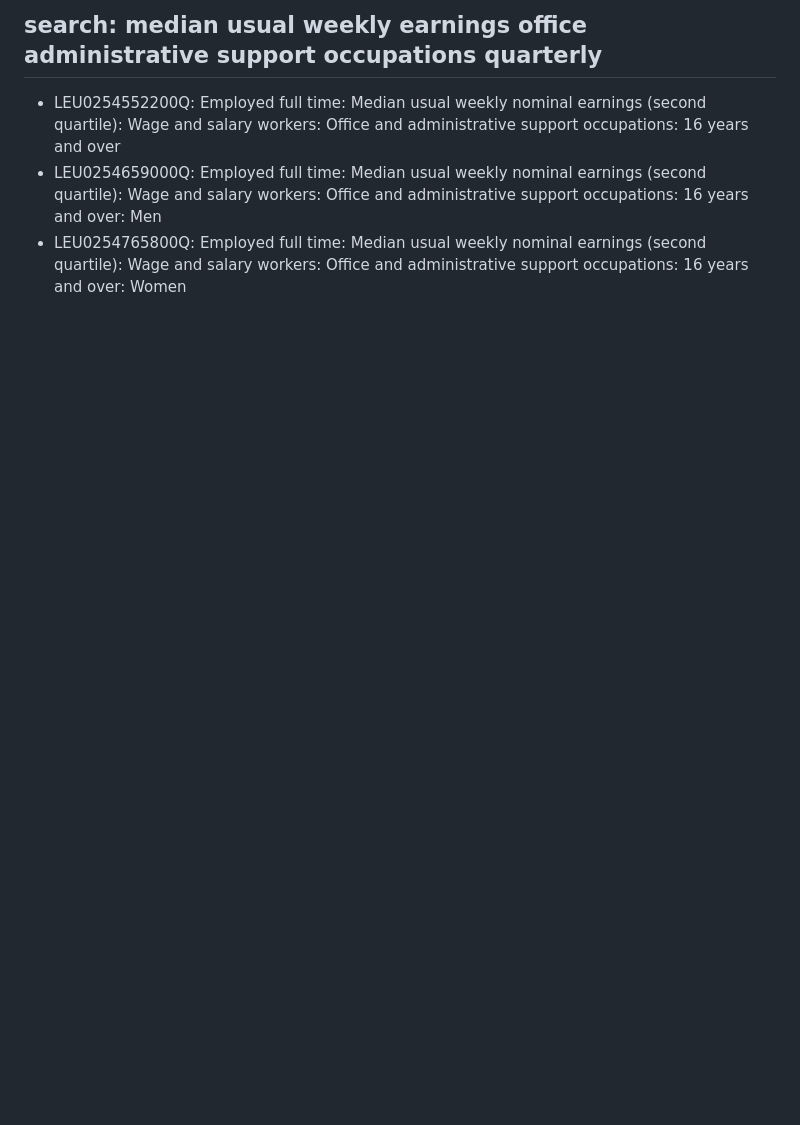
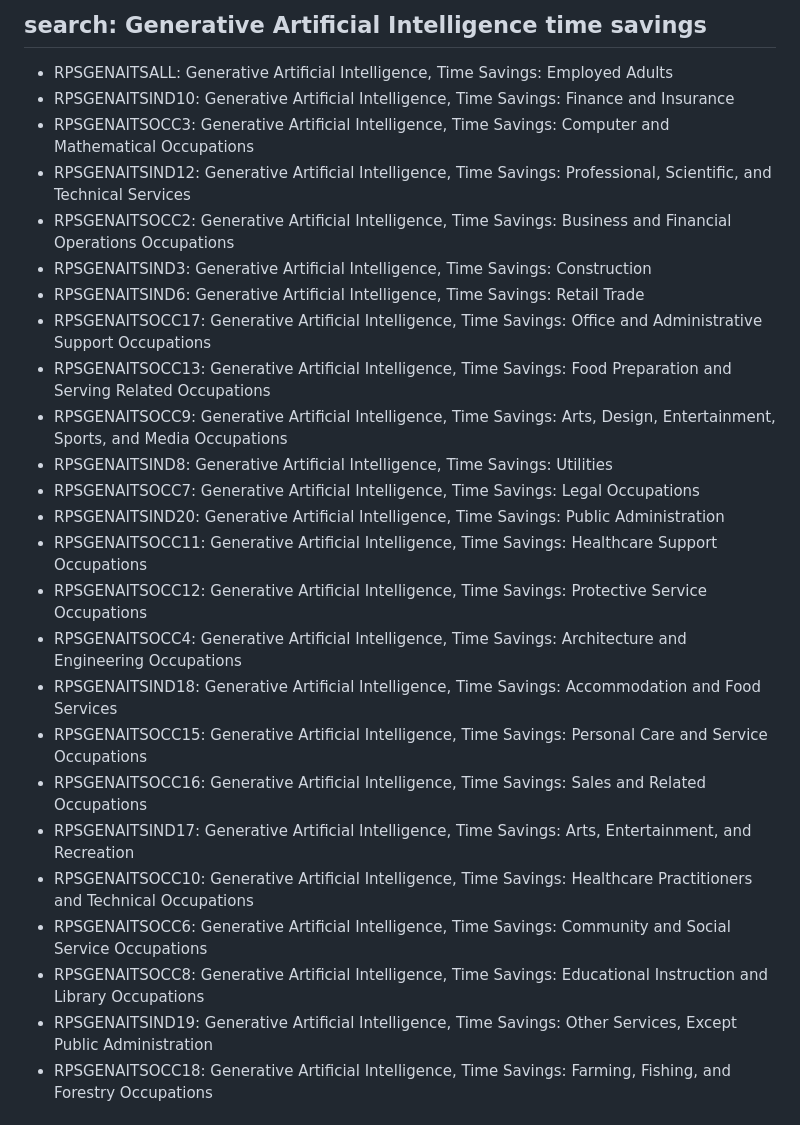
Before and after one commit to mrtylerhorn-lgtm/econ-productivity-uplift, a Markdown page: probe/result.md, the part around one of its changes. Rendered like a GitHub page; blank space fills up the shorter version.

```diff
--- a/probe/result.md
+++ b/probe/result.md
@@ -60,6 +44,28 @@
 
-## search: median usual weekly earnings office administrative support occupations quarterly
-- LEU0254552200Q: Employed full time: Median usual weekly nominal earnings (second quartile): Wage and salary workers: Office and administrative support occupations: 16 years and over
-- LEU0254659000Q: Employed full time: Median usual weekly nominal earnings (second quartile): Wage and salary workers: Office and administrative support occupations: 16 years and over: Men
-- LEU0254765800Q: Employed full time: Median usual weekly nominal earnings (second quartile): Wage and salary workers: Office and administrative support occupations: 16 years and over: Women
+## search: Generative Artificial Intelligence time savings
+- RPSGENAITSALL: Generative Artificial Intelligence, Time Savings: Employed Adults
+- RPSGENAITSIND10: Generative Artificial Intelligence, Time Savings: Finance and Insurance
+- RPSGENAITSOCC3: Generative Artificial Intelligence, Time Savings: Computer and Mathematical Occupations
+- RPSGENAITSIND12: Generative Artificial Intelligence, Time Savings: Professional, Scientific, and Technical Services
+- RPSGENAITSOCC2: Generative Artificial Intelligence, Time Savings: Business and Financial Operations Occupations
+- RPSGENAITSIND3: Generative Artificial Intelligence, Time Savings: Construction
+- RPSGENAITSIND6: Generative Artificial Intelligence, Time Savings: Retail Trade
+- RPSGENAITSOCC17: Generative Artificial Intelligence, Time Savings: Office and Administrative Support Occupations
+- RPSGENAITSOCC13: Generative Artificial Intelligence, Time Savings: Food Preparation and Serving Related Occupations
+- RPSGENAITSOCC9: Generative Artificial Intelligence, Time Savings: Arts, Design, Entertainment, Sports, and Media Occupations
+- RPSGENAITSIND8: Generative Artificial Intelligence, Time Savings: Utilities
+- RPSGENAITSOCC7: Generative Artificial Intelligence, Time Savings: Legal Occupations
+- RPSGENAITSIND20: Generative Artificial Intelligence, Time Savings: Public Administration
+- RPSGENAITSOCC11: Generative Artificial Intelligence, Time Savings: Healthcare Support Occupations
+- RPSGENAITSOCC12: Generative Artificial Intelligence, Time Savings: Protective Service Occupations
+- RPSGENAITSOCC4: Generative Artificial Intelligence, Time Savings: Architecture and Engineering Occupations
+- RPSGENAITSIND18: Generative Artificial Intelligence, Time Savings: Accommodation and Food Services
+- RPSGENAITSOCC15: Generative Artificial Intelligence, Time Savings: Personal Care and Service Occupations
+- RPSGENAITSOCC16: Generative Artificial Intelligence, Time Savings: Sales and Related Occupations
+- RPSGENAITSIND17: Generative Artificial Intelligence, Time Savings: Arts, Entertainment, and Recreation
+- RPSGENAITSOCC10: Generative Artificial Intelligence, Time Savings: Healthcare Practitioners and Technical Occupations
+- RPSGENAITSOCC6: Generative Artificial Intelligence, Time Savings: Community and Social Service Occupations
+- RPSGENAITSOCC8: Generative Artificial Intelligence, Time Savings: Educational Instruction and Library Occupations
+- RPSGENAITSIND19: Generative Artificial Intelligence, Time Savings: Other Services, Except Public Administration
+- RPSGENAITSOCC18: Generative Artificial Intelligence, Time Savings: Farming, Fishing, and Forestry Occupations
 
```
Also changed, not shown: other parts of probe/result.md (+164 -142 lines).
